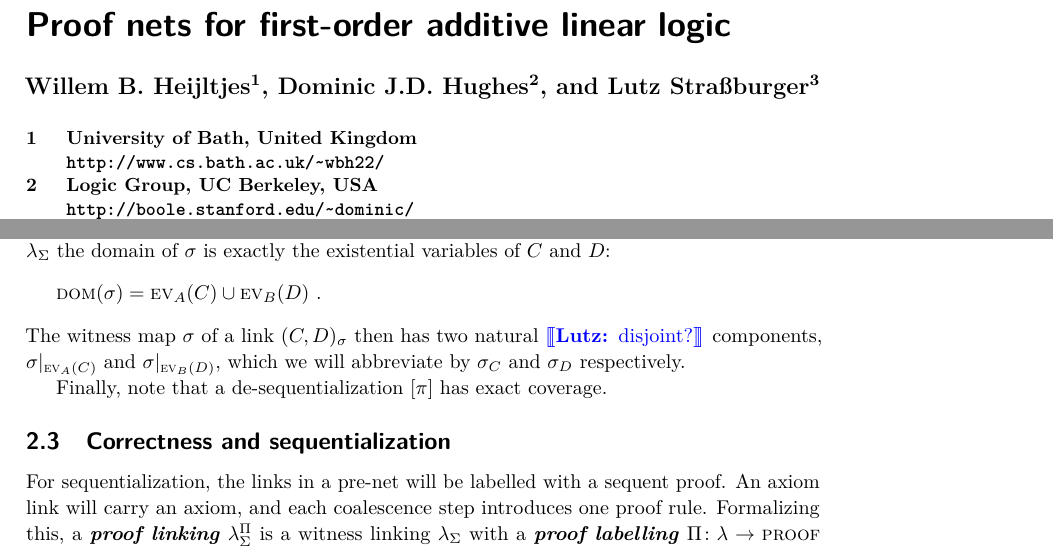
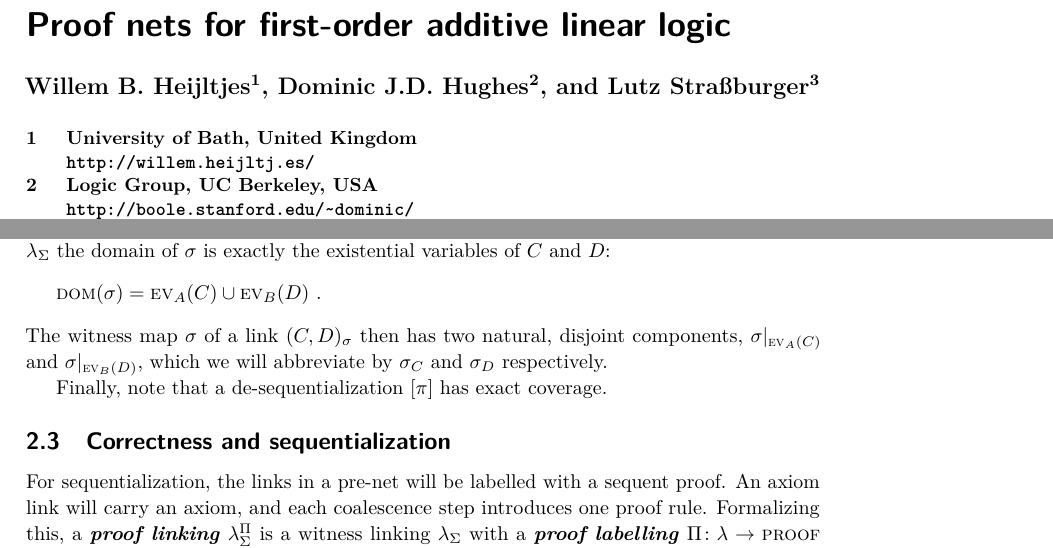
Before and after one commit to willemheijltjes/ALL1, a LaTeX paper (ALL1.tex): two parts of pages 1 and 7 of 19, joined at a grey line, cut so that both start at the same text. Compiled offline with pdfLaTeX.

Commit message:
accept suggestion

```diff
--- a/ALL1.tex
+++ b/ALL1.tex
@@ -402,7 +402,7 @@
 \author[2]{Dominic J.D.\ Hughes}
 \author[3]{Lutz Stra\ss burger}
 \affil[1]{University of Bath, United Kingdom\\
-  \url{http://www.cs.bath.ac.uk/~wbh22/}} %%\texttt{w.b.heijltjes@bath.ac.uk}}
+  \url{http://willem.heijltj.es/}} %%\texttt{w.b.heijltjes@bath.ac.uk}}
 \affil[2]{Logic Group, UC Berkeley, USA\\
   \url{http://boole.stanford.edu/~dominic/}} %%\texttt{dominich@theory.stanford.edu}}
 \affil[3]{Inria Saclay \&\ LIX/\'Ecole Polytechnique, Palaiseau, France\\
@@ -908,7 +908,7 @@ A witness pre-net $\net{\lambda_\Sigma}AB$ has \defn{exact coverage} if for ever
 %
 % ..................................................
 %
-The witness map $\sigma$ of a link $\link CD$ then has two natural \lutz{disjoint?} components, $\sigma\res{\ex[A]C}$ and $\sigma\res{\ex[B]D}$, which we will abbreviate by $\sigma_C$ and $\sigma_D$ respectively.
+The witness map $\sigma$ of a link $\link CD$ then has two natural, disjoint components, $\sigma\res{\ex[A]C}$ and $\sigma\res{\ex[B]D}$, which we will abbreviate by $\sigma_C$ and $\sigma_D$ respectively.
 
 Finally, note that a de-sequentialization $[\pi]$ has exact coverage.
 
```
